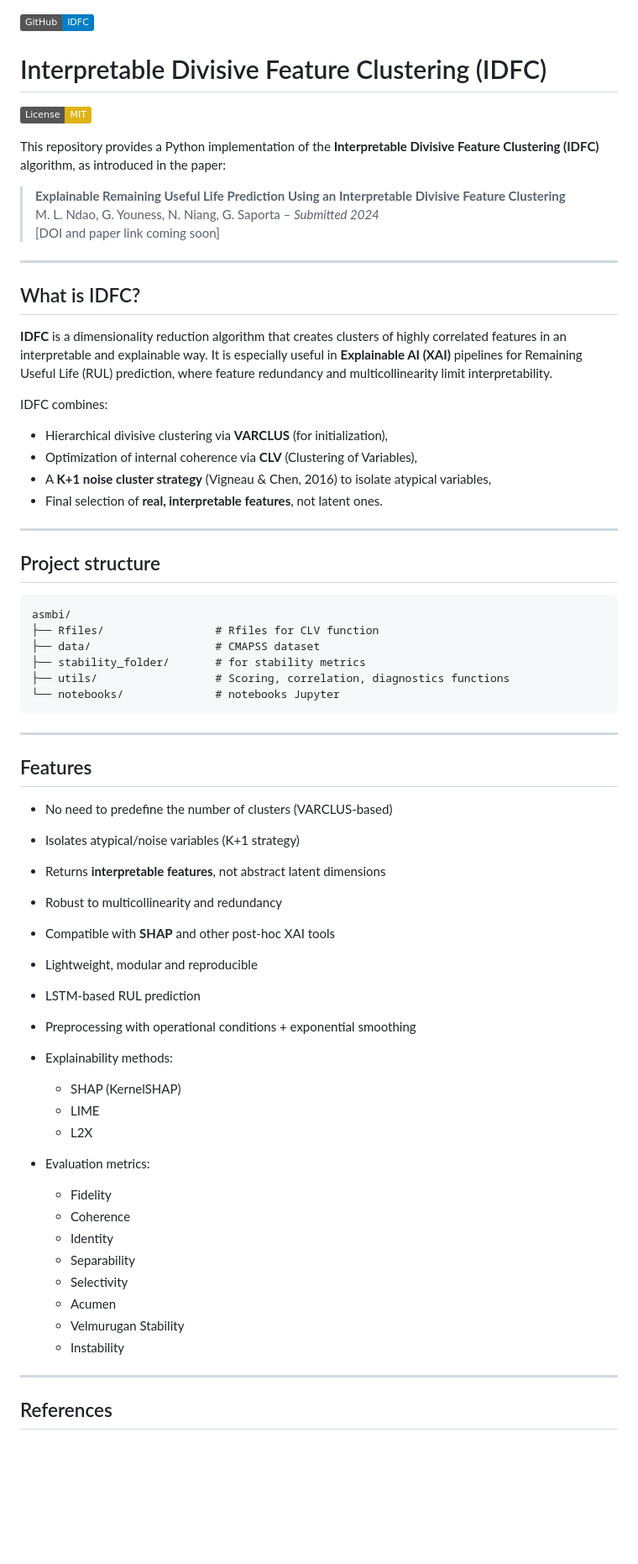
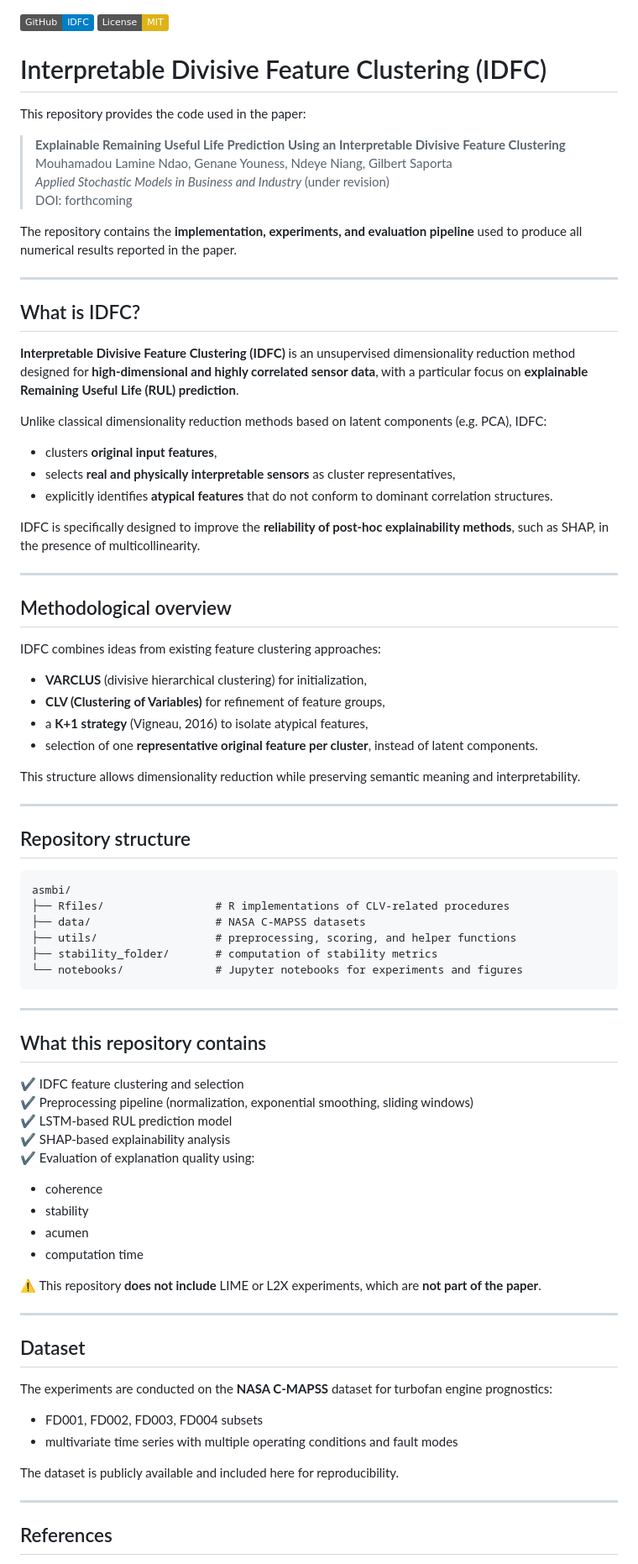
Before and after one commit to laminendao/asmbi, a Markdown page: README.md, the part around one of its changes. Shown at 84% size. Rendered like a GitHub page; badges without logos; blank space fills up the shorter version.

````diff
--- a/README.md
+++ b/README.md
@@ -1,66 +1,81 @@
 [![GitHub Repo](https://img.shields.io/badge/GitHub-IDFC-blue?logo=github)](https://github.com/laminendao/asmbi)
+[![License: MIT](https://img.shields.io/badge/License-MIT-yellow.svg)](LICENSE)
 
 # Interpretable Divisive Feature Clustering (IDFC)
 
-[![License: MIT](https://img.shields.io/badge/License-MIT-yellow.svg)](LICENSE)
-
-This repository provides a Python implementation of the **Interpretable Divisive Feature Clustering (IDFC)** algorithm, as introduced in the paper:
+This repository provides the code used in the paper:
 
 > **Explainable Remaining Useful Life Prediction Using an Interpretable Divisive Feature Clustering**
-> M. L. Ndao, G. Youness, N. Niang, G. Saporta – *Submitted 2024*
-> [DOI and paper link coming soon]
+> Mouhamadou Lamine Ndao, Genane Youness, Ndeye Niang, Gilbert Saporta
+> *Applied Stochastic Models in Business and Industry* (under revision)
+> DOI: forthcoming
+
+The repository contains the **implementation, experiments, and evaluation pipeline** used to produce all numerical results reported in the paper.
 
 ---
 
 ## What is IDFC?
 
-**IDFC** is a dimensionality reduction algorithm that creates clusters of highly correlated features in an interpretable and explainable way. It is especially useful in **Explainable AI (XAI)** pipelines for Remaining Useful Life (RUL) prediction, where feature redundancy and multicollinearity limit interpretability.
+**Interpretable Divisive Feature Clustering (IDFC)** is an unsupervised dimensionality reduction method designed for **high-dimensional and highly correlated sensor data**, with a particular focus on **explainable Remaining Useful Life (RUL) prediction**.
 
-IDFC combines:
-- Hierarchical divisive clustering via **VARCLUS** (for initialization),
-- Optimization of internal coherence via **CLV** (Clustering of Variables),
-- A **K+1 noise cluster strategy** (Vigneau & Chen, 2016) to isolate atypical variables,
-- Final selection of **real, interpretable features**, not latent ones.
+Unlike classical dimensionality reduction methods based on latent components (e.g. PCA), IDFC:
+- clusters **original input features**,
+- selects **real and physically interpretable sensors** as cluster representatives,
+- explicitly identifies **atypical features** that do not conform to dominant correlation structures.
+
+IDFC is specifically designed to improve the **reliability of post-hoc explainability methods**, such as SHAP, in the presence of multicollinearity.
 
 ---
 
-## Project structure
+## Methodological overview
+
+IDFC combines ideas from existing feature clustering approaches:
+
+- **VARCLUS** (divisive hierarchical clustering) for initialization,
+- **CLV (Clustering of Variables)** for refinement of feature groups,
+- a **K+1 strategy** (Vigneau, 2016) to isolate atypical features,
+- selection of one **representative original feature per cluster**, instead of latent components.
+
+This structure allows dimensionality reduction while preserving semantic meaning and interpretability.
+
+---
+
+## Repository structure
 
 ```
 asmbi/
-├── Rfiles/                 # Rfiles for CLV function
-├── data/                   # CMAPSS dataset
-├── stability_folder/       # for stability metrics
-├── utils/                  # Scoring, correlation, diagnostics functions
-└── notebooks/              # notebooks Jupyter
+├── Rfiles/                 # R implementations of CLV-related procedures
+├── data/                   # NASA C-MAPSS datasets
+├── utils/                  # preprocessing, scoring, and helper functions
+├── stability_folder/       # computation of stability metrics
+└── notebooks/              # Jupyter notebooks for experiments and figures
 ```
 
 ---
 
-## Features
+## What this repository contains
 
-- No need to predefine the number of clusters (VARCLUS-based)
-- Isolates atypical/noise variables (K+1 strategy)
-- Returns **interpretable features**, not abstract latent dimensions
-- Robust to multicollinearity and redundancy
-- Compatible with **SHAP** and other post-hoc XAI tools
-- Lightweight, modular and reproducible
+✔ IDFC feature clustering and selection
+✔ Preprocessing pipeline (normalization, exponential smoothing, sliding windows)
+✔ LSTM-based RUL prediction model
+✔ SHAP-based explainability analysis
+✔ Evaluation of explanation quality using:
+- coherence
+- stability
+- acumen
+- computation time
 
-- LSTM-based RUL prediction
-- Preprocessing with operational conditions + exponential smoothing
-- Explainability methods:
-  - SHAP (KernelSHAP)
-  - LIME
-  - L2X
-- Evaluation metrics:
-  - Fidelity
-  - Coherence
-  - Identity
-  - Separability
-  - Selectivity
-  - Acumen
-  - Velmurugan Stability
-  - Instability
+⚠️ This repository **does not include** LIME or L2X experiments, which are **not part of the paper**.
+
+---
+
+## Dataset
+
+The experiments are conducted on the **NASA C-MAPSS** dataset for turbofan engine prognostics:
+- FD001, FD002, FD003, FD004 subsets
+- multivariate time series with multiple operating conditions and fault modes
+
+The dataset is publicly available and included here for reproducibility.
 
 ---
 
````
Also changed, not shown: other parts of README.md (+21 -23 lines).
